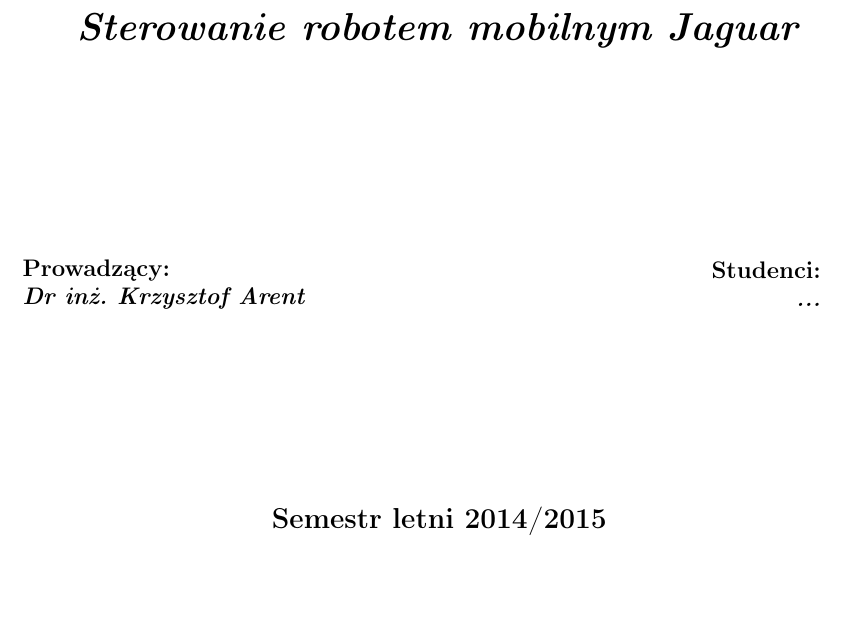
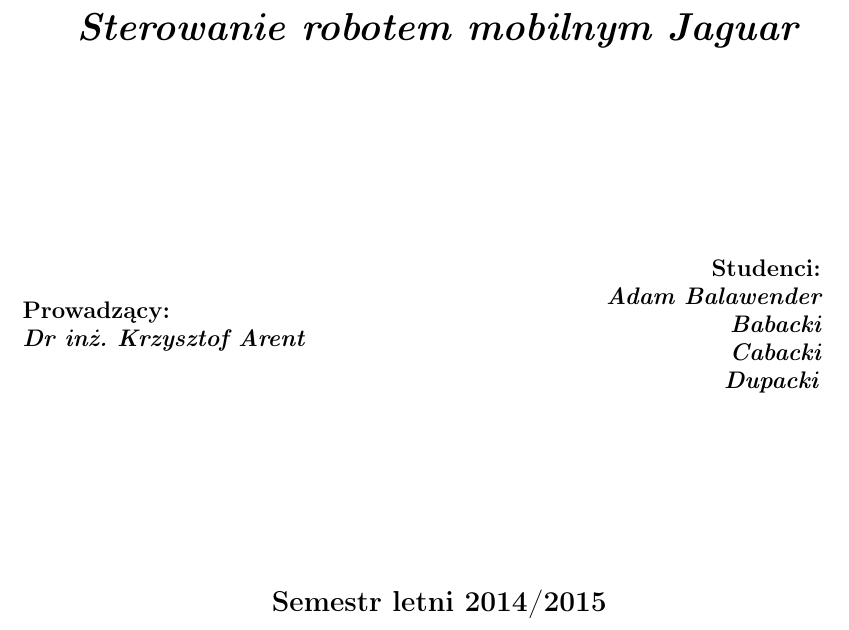
Before and after one commit to abalawender/jaguar, a LaTeX problem sheet (example.tex): part of page 1 of 4, cut so that both start at the same text, the shorter picture padded with empty space. Compiled offline with pdfLaTeX.

Commit message:
Authors' names: Adam added

```diff
--- a/example.tex
+++ b/example.tex
@@ -39,7 +39,7 @@
     %\hskip.4\textwidth
     \begin{minipage}{.45\textwidth}
         \begin{flushright}
-            \bfseries\large Studenci:\par \emph{...}
+            \bfseries\large Studenci:\par \emph{ Adam Balawender \\ Babacki \\ Cabacki \\ Dupacki }
         \end{flushright}
     \end{minipage}
 
```
